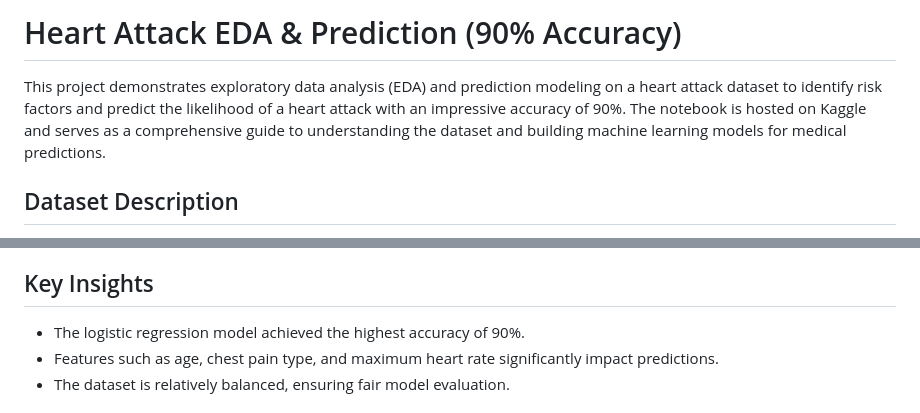
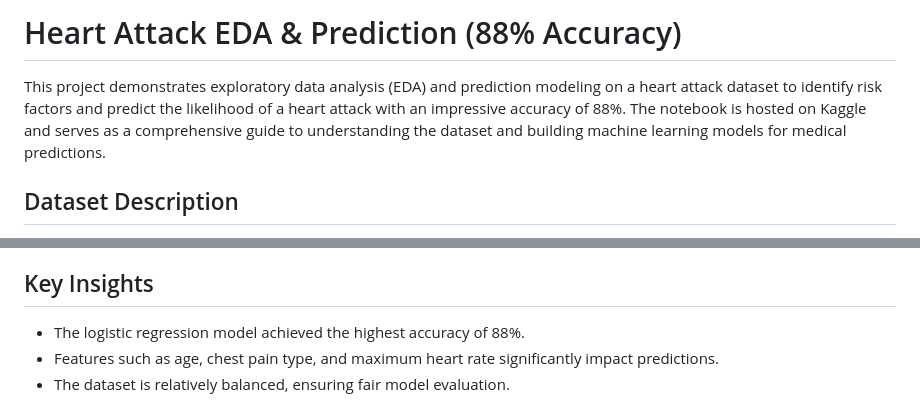
Before and after one commit to muriarty1893/Heart-Attack-Prediction-and-EDA, a Markdown page: README.md, 2 parts joined by grey strips. Rendered like a GitHub page.

```diff
--- a/README.md
+++ b/README.md
@@ -1,6 +1,6 @@
-# Heart Attack EDA & Prediction (90% Accuracy)
+# Heart Attack EDA & Prediction (88% Accuracy)
 
-This project demonstrates exploratory data analysis (EDA) and prediction modeling on a heart attack dataset to identify risk factors and predict the likelihood of a heart attack with an impressive accuracy of 90%. The notebook is hosted on Kaggle and serves as a comprehensive guide to understanding the dataset and building machine learning models for medical predictions.
+This project demonstrates exploratory data analysis (EDA) and prediction modeling on a heart attack dataset to identify risk factors and predict the likelihood of a heart attack with an impressive accuracy of 88%. The notebook is hosted on Kaggle and serves as a comprehensive guide to understanding the dataset and building machine learning models for medical predictions.
 
 ## Dataset Description
 
@@ -41,7 +41,7 @@ The workflow involves:
 
 ## Key Insights
 
-- The logistic regression model achieved the highest accuracy of 90%.
+- The logistic regression model achieved the highest accuracy of 88%.
 - Features such as age, chest pain type, and maximum heart rate significantly impact predictions.
 - The dataset is relatively balanced, ensuring fair model evaluation.
 
```
